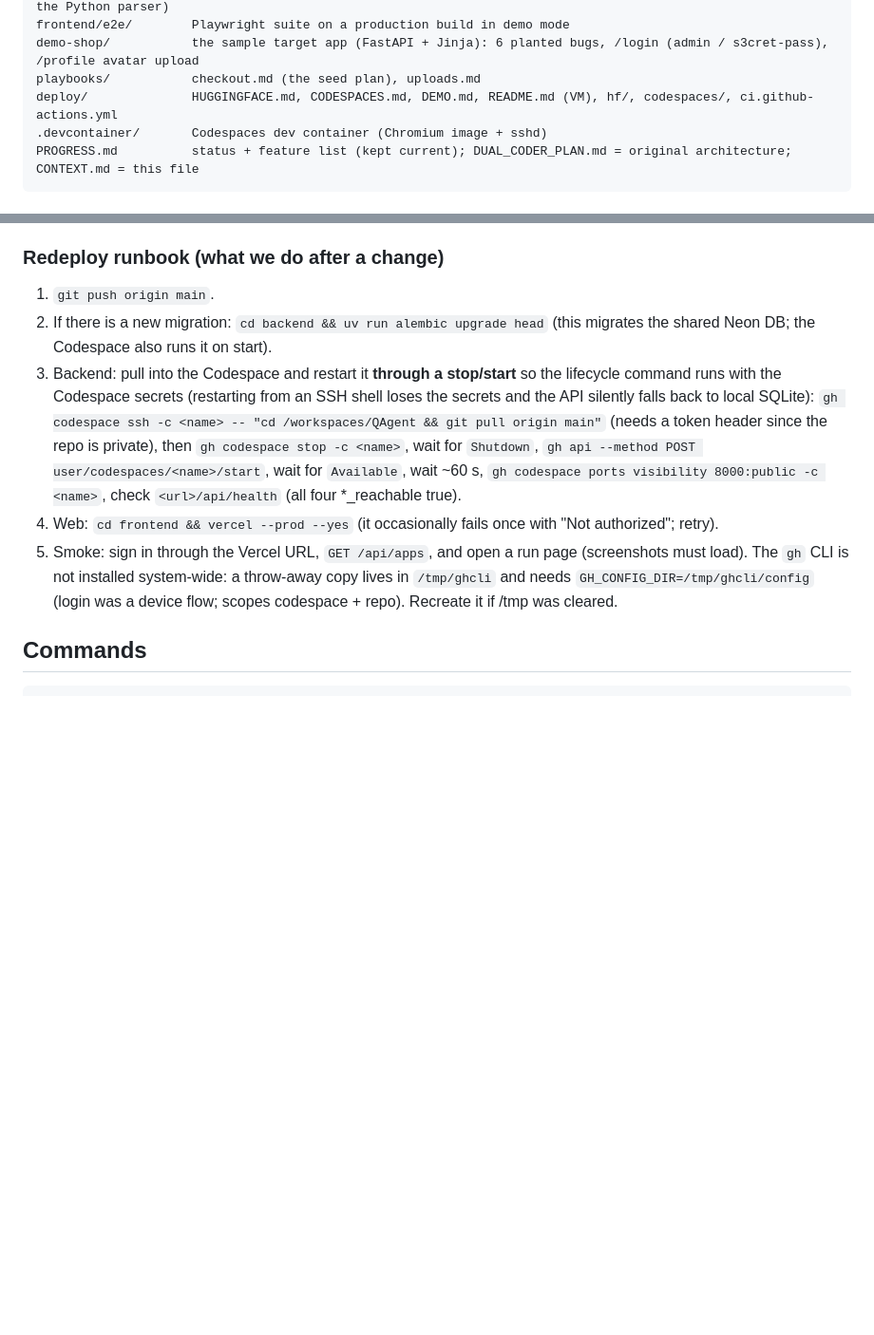
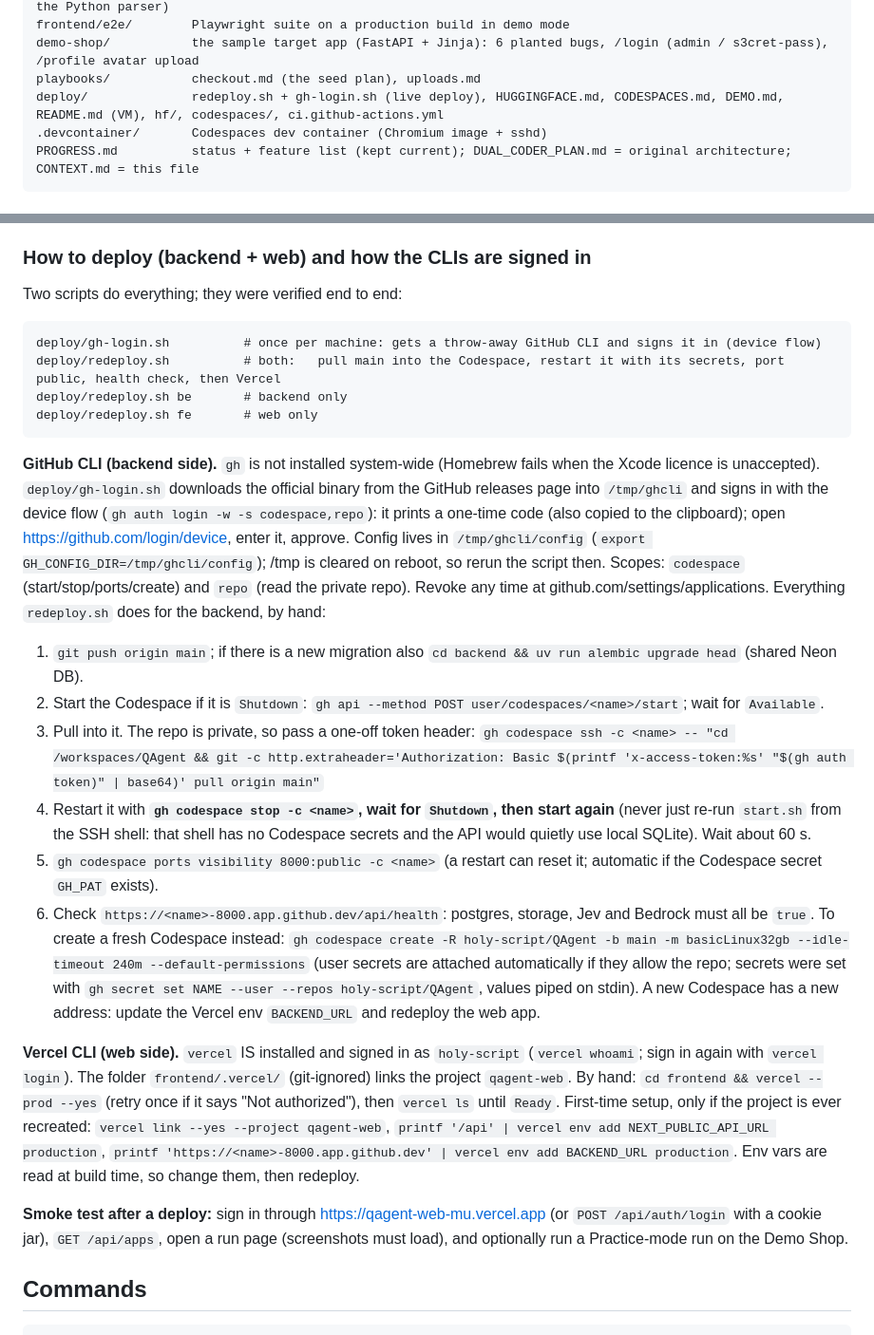
Before and after one commit to holy-script/QAgent, a Markdown page: CONTEXT.md, 2 parts joined by grey strips. Shown at 95% size. Drawn GitHub-style; blank space fills up the shorter version.

Commit message:
docs: CONTEXT.md explains how to deploy and how the GitHub and Vercel CLIs are signed in
Co-Authored-By: Claude Sonnet 5.5 <noreply@anthropic.com>

````diff
--- a/CONTEXT.md
+++ b/CONTEXT.md
@@ -37,7 +37,7 @@ frontend/src/        Next.js 16 App Router (cacheComponents), shadcn/ui on Base
 frontend/e2e/        Playwright suite on a production build in demo mode
 demo-shop/           the sample target app (FastAPI + Jinja): 6 planted bugs, /login (admin / s3cret-pass), /profile avatar upload
 playbooks/           checkout.md (the seed plan), uploads.md
-deploy/              HUGGINGFACE.md, CODESPACES.md, DEMO.md, README.md (VM), hf/, codespaces/, ci.github-actions.yml
+deploy/              redeploy.sh + gh-login.sh (live deploy), HUGGINGFACE.md, CODESPACES.md, DEMO.md, README.md (VM), hf/, codespaces/, ci.github-actions.yml
 .devcontainer/       Codespaces dev container (Chromium image + sshd)
 PROGRESS.md          status + feature list (kept current); DUAL_CODER_PLAN.md = original architecture; CONTEXT.md = this file
 ```
@@ -79,19 +79,40 @@ browser -> Vercel (web, /api rewrite) -> GitHub Codespace (API + Chromium + demo
   `AUTH_SECRET`, optional `CREDENTIALS_KEY`, `AUTH_EMAIL`/`AUTH_PASSWORD`. The team login is the one from `backend/qagent/config.py`
   defaults unless overridden. Never commit secrets; `.env` files are ignored.
 
-### Redeploy runbook (what we do after a change)
-1. `git push origin main`.
-2. If there is a new migration: `cd backend && uv run alembic upgrade head` (this migrates the shared Neon DB; the Codespace also
-   runs it on start).
-3. Backend: pull into the Codespace and restart it **through a stop/start** so the lifecycle command runs with the Codespace secrets
-   (restarting from an SSH shell loses the secrets and the API silently falls back to local SQLite):
-   `gh codespace ssh -c <name> -- "cd /workspaces/QAgent && git pull origin main"` (needs a token header since the repo is private),
-   then `gh codespace stop -c <name>`, wait for `Shutdown`, `gh api --method POST user/codespaces/<name>/start`, wait for `Available`,
-   wait ~60 s, `gh codespace ports visibility 8000:public -c <name>`, check `<url>/api/health` (all four *_reachable true).
-4. Web: `cd frontend && vercel --prod --yes` (it occasionally fails once with "Not authorized"; retry).
-5. Smoke: sign in through the Vercel URL, `GET /api/apps`, and open a run page (screenshots must load).
-The `gh` CLI is not installed system-wide: a throw-away copy lives in `/tmp/ghcli` and needs `GH_CONFIG_DIR=/tmp/ghcli/config` (login
-was a device flow; scopes codespace + repo). Recreate it if /tmp was cleared.
+### How to deploy (backend + web) and how the CLIs are signed in
+Two scripts do everything; they were verified end to end:
+```
+deploy/gh-login.sh          # once per machine: gets a throw-away GitHub CLI and signs it in (device flow)
+deploy/redeploy.sh          # both:   pull main into the Codespace, restart it with its secrets, port public, health check, then Vercel
+deploy/redeploy.sh be       # backend only
+deploy/redeploy.sh fe       # web only
+```
+**GitHub CLI (backend side).** `gh` is not installed system-wide (Homebrew fails when the Xcode licence is unaccepted). `deploy/gh-login.sh`
+downloads the official binary from the GitHub releases page into `/tmp/ghcli` and signs in with the device flow
+(`gh auth login -w -s codespace,repo`): it prints a one-time code (also copied to the clipboard); open https://github.com/login/device,
+enter it, approve. Config lives in `/tmp/ghcli/config` (`export GH_CONFIG_DIR=/tmp/ghcli/config`); /tmp is cleared on reboot, so rerun the
+script then. Scopes: `codespace` (start/stop/ports/create) and `repo` (read the private repo). Revoke any time at
+github.com/settings/applications. Everything `redeploy.sh` does for the backend, by hand:
+1. `git push origin main`; if there is a new migration also `cd backend && uv run alembic upgrade head` (shared Neon DB).
+2. Start the Codespace if it is `Shutdown`: `gh api --method POST user/codespaces/<name>/start`; wait for `Available`.
+3. Pull into it. The repo is private, so pass a one-off token header:
+   `gh codespace ssh -c <name> -- "cd /workspaces/QAgent && git -c http.extraheader='Authorization: Basic $(printf 'x-access-token:%s' "$(gh auth token)" | base64)' pull origin main"`
+4. Restart it with **`gh codespace stop -c <name>`, wait for `Shutdown`, then start again** (never just re-run `start.sh` from the SSH shell: that
+   shell has no Codespace secrets and the API would quietly use local SQLite). Wait about 60 s.
+5. `gh codespace ports visibility 8000:public -c <name>` (a restart can reset it; automatic if the Codespace secret `GH_PAT` exists).
+6. Check `https://<name>-8000.app.github.dev/api/health`: postgres, storage, Jev and Bedrock must all be `true`.
+To create a fresh Codespace instead: `gh codespace create -R holy-script/QAgent -b main -m basicLinux32gb --idle-timeout 240m --default-permissions`
+(user secrets are attached automatically if they allow the repo; secrets were set with `gh secret set NAME --user --repos holy-script/QAgent`,
+values piped on stdin). A new Codespace has a new address: update the Vercel env `BACKEND_URL` and redeploy the web app.
+
+**Vercel CLI (web side).** `vercel` IS installed and signed in as `holy-script` (`vercel whoami`; sign in again with `vercel login`).
+The folder `frontend/.vercel/` (git-ignored) links the project `qagent-web`. By hand: `cd frontend && vercel --prod --yes` (retry once if it says
+"Not authorized"), then `vercel ls` until `Ready`. First-time setup, only if the project is ever recreated:
+`vercel link --yes --project qagent-web`, `printf '/api' | vercel env add NEXT_PUBLIC_API_URL production`,
+`printf 'https://<name>-8000.app.github.dev' | vercel env add BACKEND_URL production`. Env vars are read at build time, so change them, then redeploy.
+
+**Smoke test after a deploy:** sign in through https://qagent-web-mu.vercel.app (or `POST /api/auth/login` with a cookie jar), `GET /api/apps`,
+open a run page (screenshots must load), and optionally run a Practice-mode run on the Demo Shop.
 
 ## Commands
 ```
````
